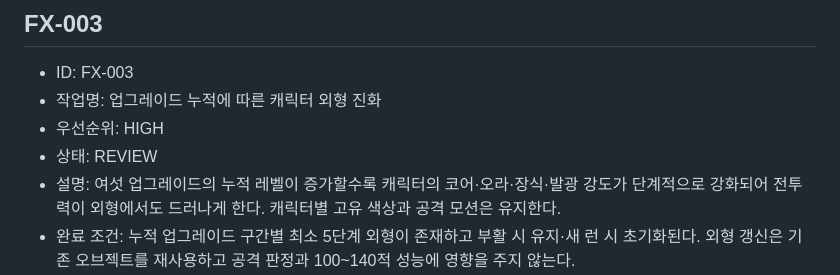
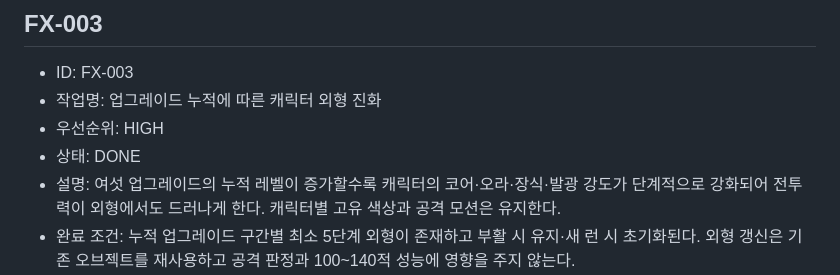
Before and after one commit to lankgoplay1234/center-stand, a Markdown page: TASKS.md, the part around the change. Drawn GitHub-style.

Commit message:
docs: complete FX-003 review

```diff
--- a/TASKS.md
+++ b/TASKS.md
@@ -313,7 +313,7 @@
 - ID: FX-003
 - 작업명: 업그레이드 누적에 따른 캐릭터 외형 진화
 - 우선순위: HIGH
-- 상태: REVIEW
+- 상태: DONE
 - 설명: 여섯 업그레이드의 누적 레벨이 증가할수록 캐릭터의 코어·오라·장식·발광 강도가 단계적으로 강화되어 전투력이 외형에서도 드러나게 한다. 캐릭터별 고유 색상과 공격 모션은 유지한다.
 - 완료 조건: 누적 업그레이드 구간별 최소 5단계 외형이 존재하고 부활 시 유지·새 런 시 초기화된다. 외형 갱신은 기존 오브젝트를 재사용하고 공격 판정과 100~140적 성능에 영향을 주지 않는다.
 - 관련 파일: `Player.ts`, `UpgradeSystem.ts`, `GameScene.ts`, `AttackMotionData.ts`, 향후 `CharacterVisualData.ts`
```
Also changed, not shown: CHANGELOG.md (+2 -0 lines), PROJECT_STATUS.md (+1 -0 lines).
